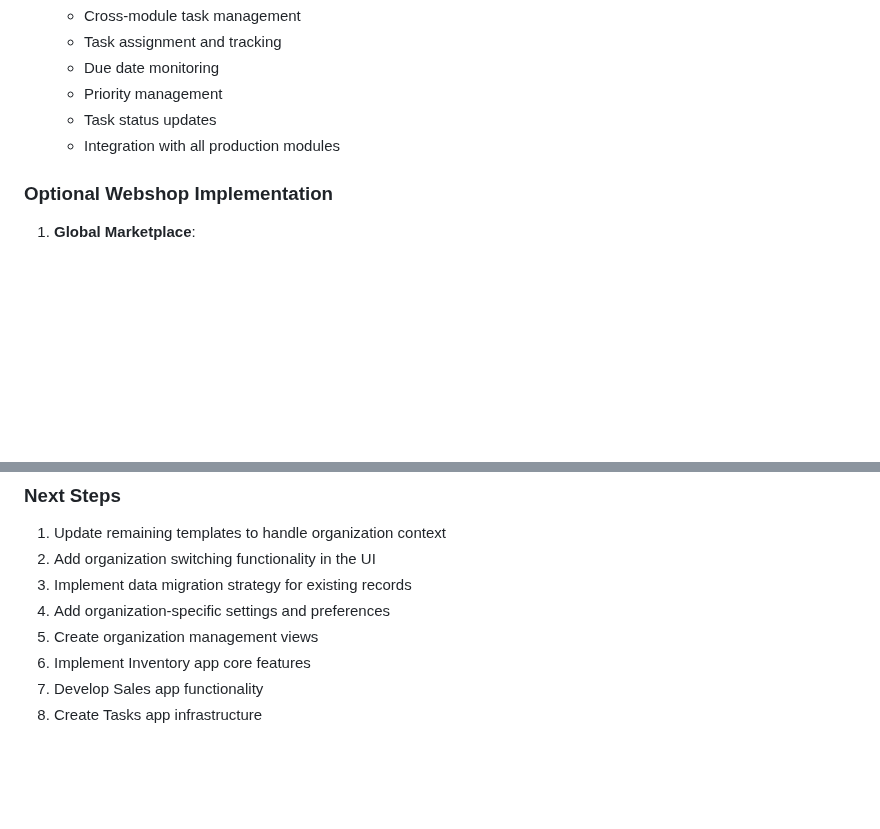
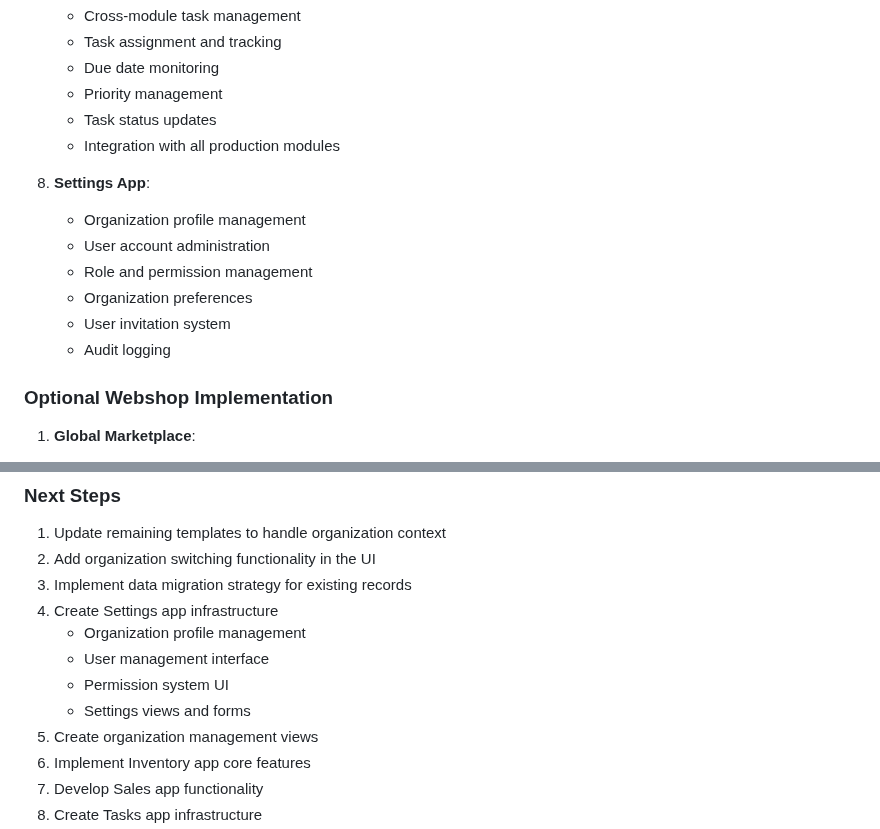
Before and after one commit to stpbmb/vinco, a Markdown page: windsurf_docs/activeContext.md, 2 parts joined by grey strips. GitHub-like rendering; blank space fills up the shorter version.

```diff
--- a/windsurf_docs/activeContext.md
+++ b/windsurf_docs/activeContext.md
@@ -70,6 +70,14 @@ Implementing multi-tenancy architecture to support multiple organizations in the
    - Task status updates
    - Integration with all production modules
 
+8. **Settings App**:
+   - Organization profile management
+   - User account administration
+   - Role and permission management
+   - Organization preferences
+   - User invitation system
+   - Audit logging
+
 ### Optional Webshop Implementation
 1. **Global Marketplace**:
    - Display products from all organizations
@@ -87,7 +95,11 @@ Implementing multi-tenancy architecture to support multiple organizations in the
 1. Update remaining templates to handle organization context
 2. Add organization switching functionality in the UI
 3. Implement data migration strategy for existing records
-4. Add organization-specific settings and preferences
+4. Create Settings app infrastructure
+   - Organization profile management
+   - User management interface
+   - Permission system UI
+   - Settings views and forms
 5. Create organization management views
 6. Implement Inventory app core features
 7. Develop Sales app functionality
```
Also changed, not shown: windsurf_docs/systemPatterns.md (+29 -0 lines), windsurf_docs/techContext.md (+11 -0 lines).
